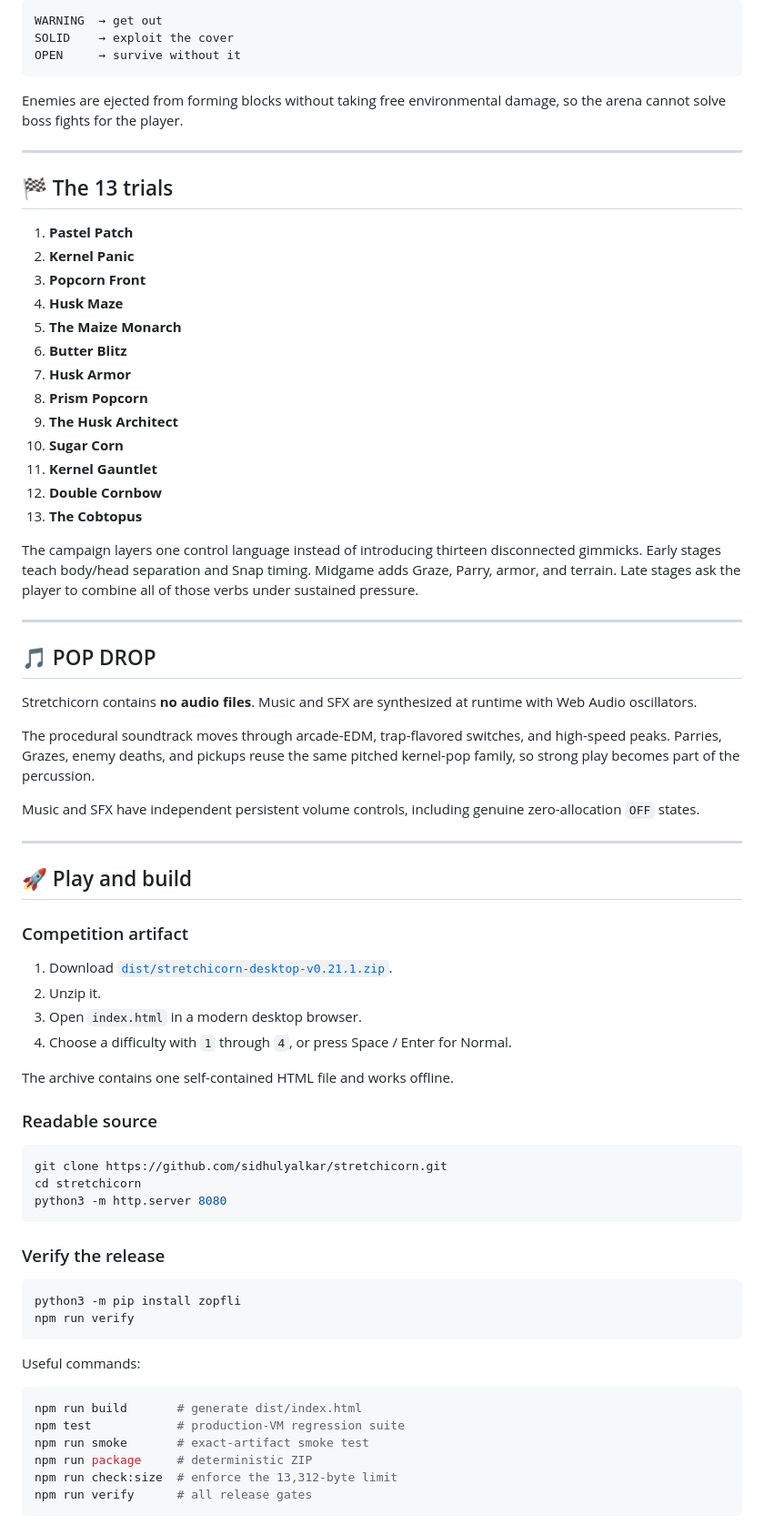
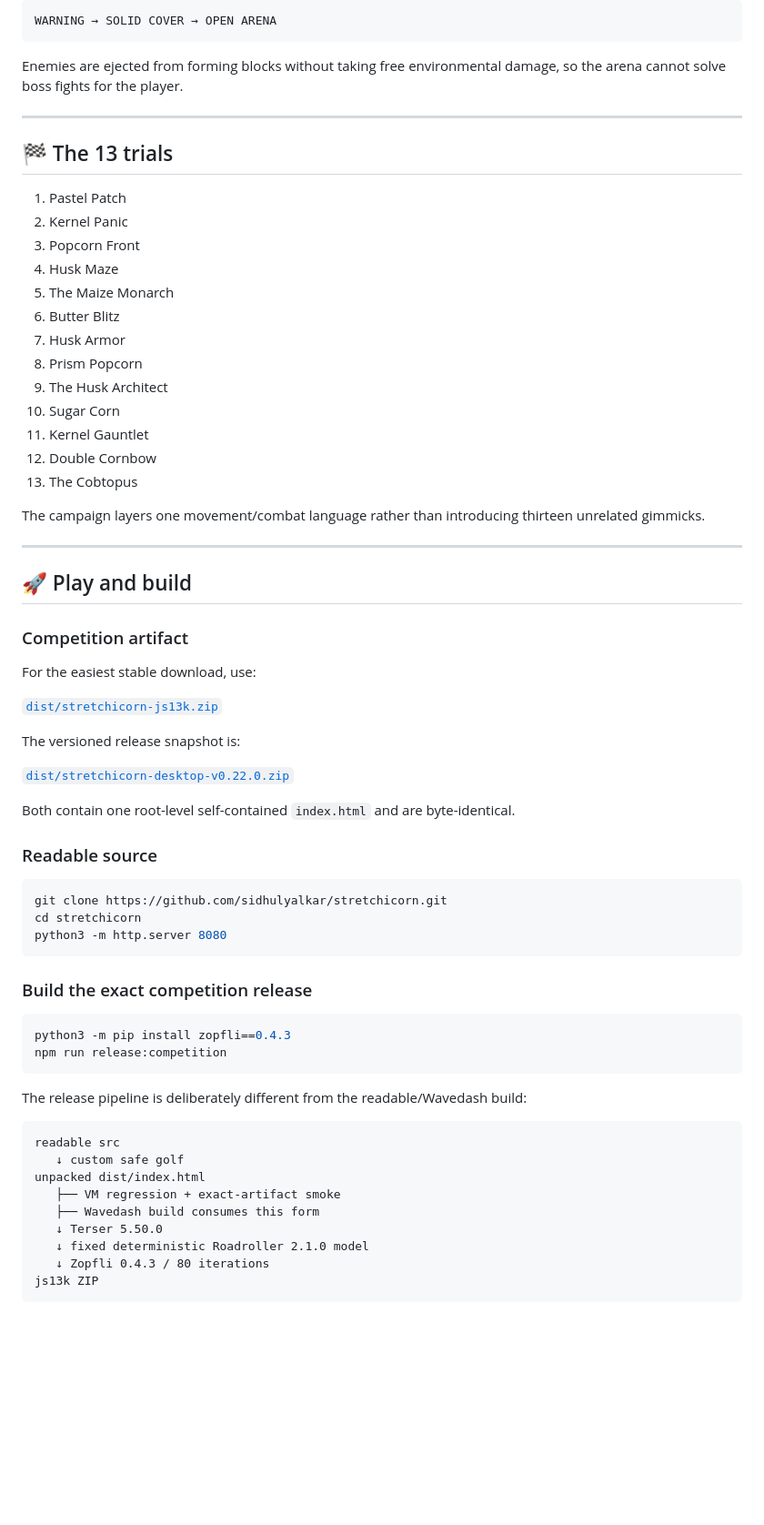
Before and after one commit to sidhulyalkar/stretchicorn, a Markdown page: README.md, the part around one of its changes. Shown at 91% size. Drawn GitHub-style; blank space fills up the shorter version.

Commit message:
Document v0.22 Rainbow Theatre release

````diff
--- a/README.md
+++ b/README.md
@@ -167,8 +272,6 @@ Trials 9 and 13 use dynamic blocks that cycle through warning, solid cover, and
 
 ```text
-WARNING  → get out
-SOLID    → exploit the cover
-OPEN     → survive without it
+WARNING → SOLID COVER → OPEN ARENA
 ```
 
 Enemies are ejected from forming blocks without taking free environmental damage, so the arena cannot solve boss fights for the player.
@@ -177,31 +280,21 @@ Enemies are ejected from forming blocks without taking free environmental damage
 
 ## 🏁 The 13 trials
 
-1. **Pastel Patch**
-2. **Kernel Panic**
-3. **Popcorn Front**
-4. **Husk Maze**
-5. **The Maize Monarch**
-6. **Butter Blitz**
-7. **Husk Armor**
-8. **Prism Popcorn**
-9. **The Husk Architect**
-10. **Sugar Corn**
-11. **Kernel Gauntlet**
-12. **Double Cornbow**
-13. **The Cobtopus**
+1. Pastel Patch
+2. Kernel Panic
+3. Popcorn Front
+4. Husk Maze
+5. The Maize Monarch
+6. Butter Blitz
+7. Husk Armor
+8. Prism Popcorn
+9. The Husk Architect
+10. Sugar Corn
+11. Kernel Gauntlet
+12. Double Cornbow
+13. The Cobtopus
 
-The campaign layers one control language instead of introducing thirteen disconnected gimmicks. Early stages teach body/head separation and Snap timing. Midgame adds Graze, Parry, armor, and terrain. Late stages ask the player to combine all of those verbs under sustained pressure.
-
----
-
-## 🎵 POP DROP
-
-Stretchicorn contains **no audio files**. Music and SFX are synthesized at runtime with Web Audio oscillators.
-
-The procedural soundtrack moves through arcade-EDM, trap-flavored switches, and high-speed peaks. Parries, Grazes, enemy deaths, and pickups reuse the same pitched kernel-pop family, so strong play becomes part of the percussion.
-
-Music and SFX have independent persistent volume controls, including genuine zero-allocation `OFF` states.
+The campaign layers one movement/combat language rather than introducing thirteen unrelated gimmicks.
 
 ---
 
@@ -209,12 +302,15 @@ Music and SFX have independent persistent volume controls, including genuine zer
 
 ### Competition artifact
 
-1. Download [`dist/stretchicorn-desktop-v0.21.1.zip`](dist/stretchicorn-desktop-v0.21.1.zip).
-2. Unzip it.
-3. Open `index.html` in a modern desktop browser.
-4. Choose a difficulty with `1` through `4`, or press Space / Enter for Normal.
+For the easiest stable download, use:
 
-The archive contains one self-contained HTML file and works offline.
+[`dist/stretchicorn-js13k.zip`](dist/stretchicorn-js13k.zip)
+
+The versioned release snapshot is:
+
+[`dist/stretchicorn-desktop-v0.22.0.zip`](dist/stretchicorn-desktop-v0.22.0.zip)
+
+Both contain one root-level self-contained `index.html` and are byte-identical.
 
 ### Readable source
 
@@ -224,21 +320,24 @@ cd stretchicorn
 python3 -m http.server 8080
 ```
 
-### Verify the release
+### Build the exact competition release
 
 ```bash
-python3 -m pip install zopfli
-npm run verify
+python3 -m pip install zopfli==0.4.3
+npm run release:competition
 ```
 
-Useful commands:
+The release pipeline is deliberately different from the readable/Wavedash build:
 
-```bash
-npm run build       # generate dist/index.html
-npm test            # production-VM regression suite
-npm run smoke       # exact-artifact smoke test
-npm run package     # deterministic ZIP
-npm run check:size  # enforce the 13,312-byte limit
-npm run verify      # all release gates
+```text
+readable src
+   ↓ custom safe golf
+unpacked dist/index.html
+   ├── VM regression + exact-artifact smoke
+   ├── Wavedash build consumes this form
+   ↓ Terser 5.50.0
+   ↓ fixed deterministic Roadroller 2.1.0 model
+   ↓ Zopfli 0.4.3 / 80 iterations
+js13k ZIP
 ```
 
````
Also changed, not shown: other parts of README.md (+242 -110 lines).
